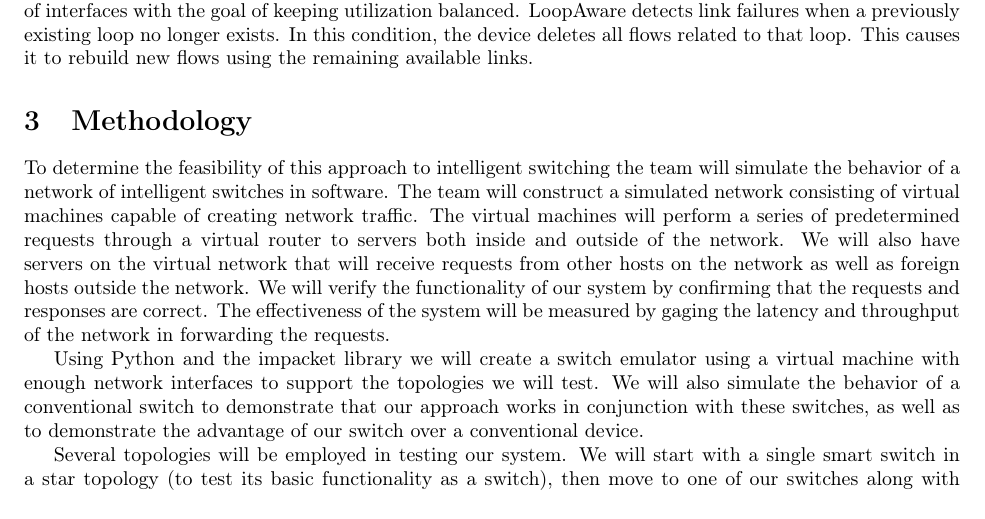
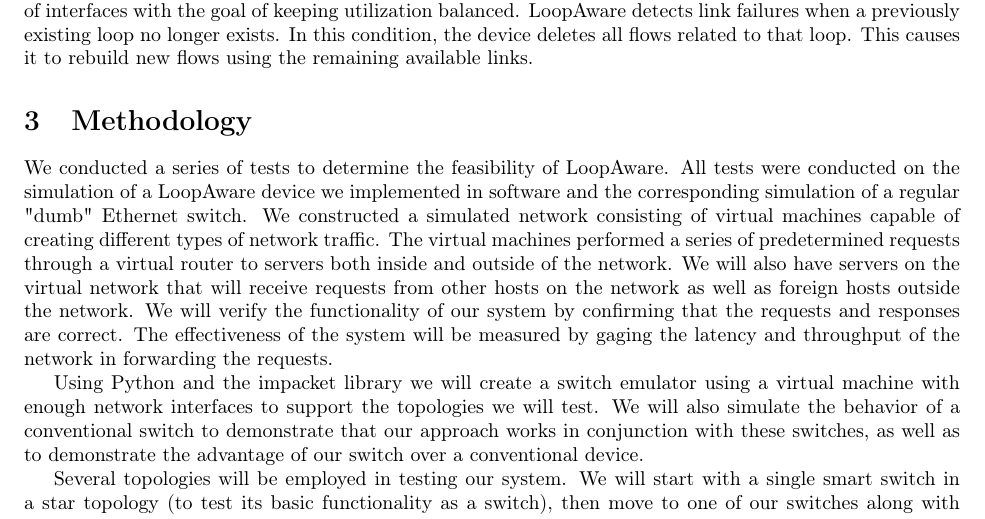
Before and after one commit to Oscillope/CS4516, a LaTeX paper (Paper/Paper.tex, which reads Methodology/Methodology.tex): part of page 3 of 8, cut so that both start at the same text. Compiled offline with pdfLaTeX.

Commit message:
Starts fixing the methodology section

```diff
--- a/Methodology/Methodology.tex
+++ b/Methodology/Methodology.tex
@@ -1,8 +1,9 @@
 \section{Methodology}
 \label{sec:methodology}
-	To determine the feasibility of this approach to intelligent switching the team will simulate the behavior of a network of intelligent switches in software.
-	The team will construct a simulated network consisting of virtual machines capable of creating network traffic.
-	The virtual machines will perform a series of predetermined requests through a virtual router to servers both inside and outside of the network.
+	We conducted a series of tests to determine the feasibility of LoopAware.
+	All tests were conducted on the simulation of a LoopAware device we implemented in software and the corresponding simulation of a regular "dumb" Ethernet switch.
+	We constructed a simulated network consisting of virtual machines capable of creating different types of network traffic.
+	The virtual machines performed a series of predetermined requests through a virtual router to servers both inside and outside of the network.
 	We will also have servers on the virtual network that will receive requests from other hosts on the network as well as foreign hosts outside the network.
 	We will verify the functionality of our system by confirming that the requests and responses are correct.
 	The effectiveness of the system will be measured by gaging the latency and throughput of the network in forwarding the requests.
```
